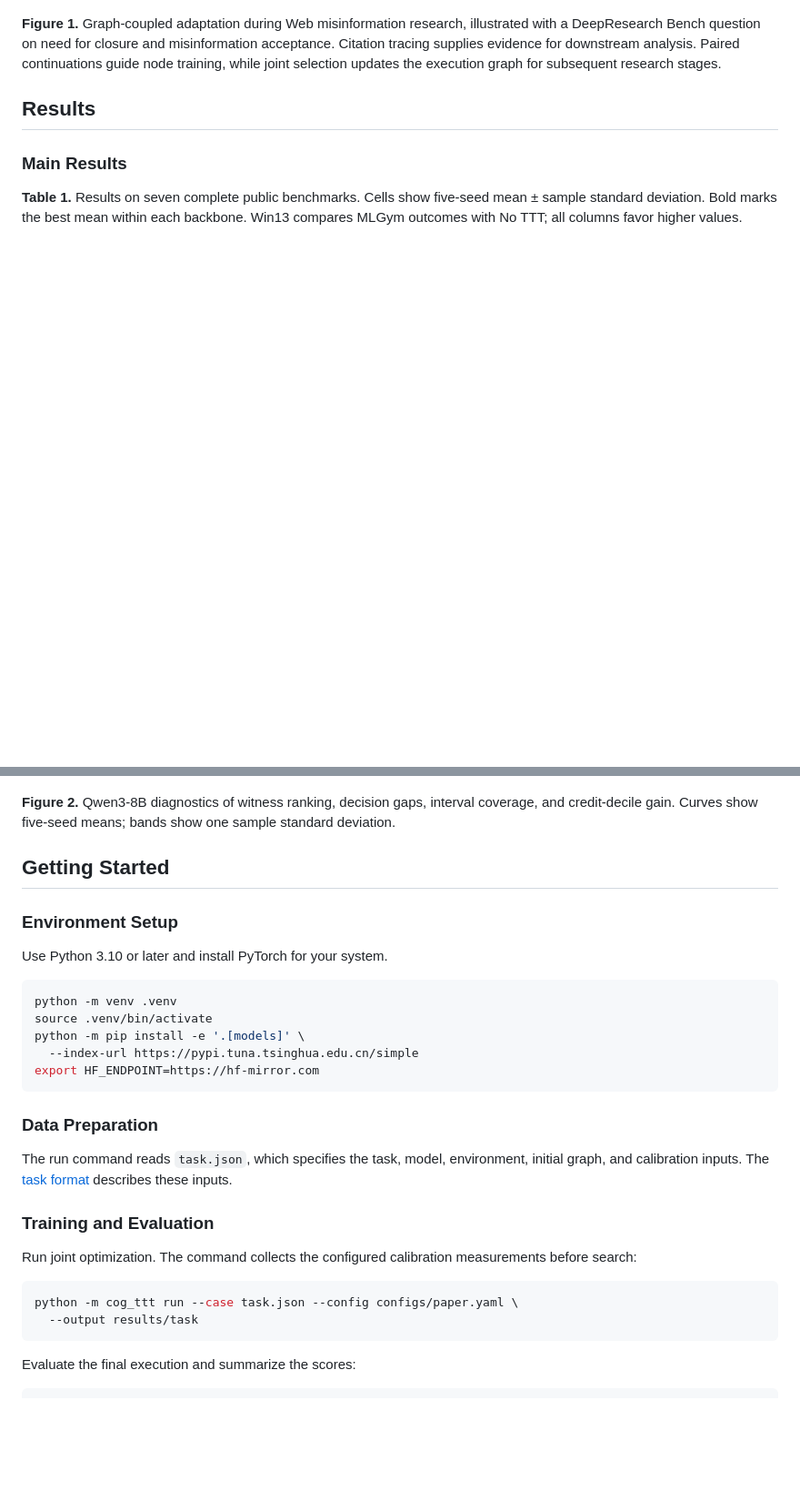
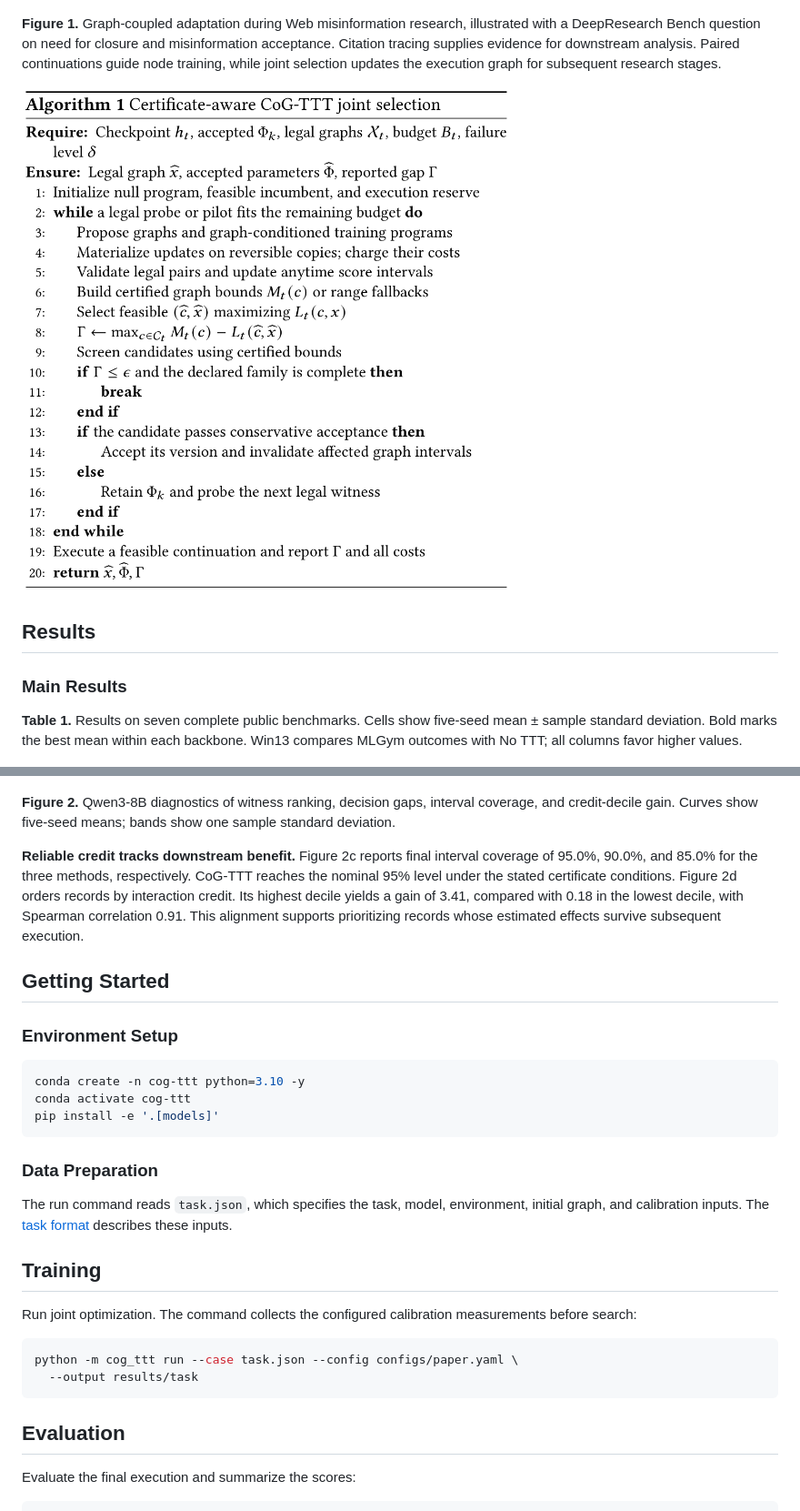
Before and after one commit to YYTbit/CoG-TTT, a Markdown page: README.md, 2 parts joined by grey strips. Shown at 91% size. Drawn GitHub-style; pictures changed too: assets/algorithm.png (added); blank space fills up the shorter version.

Commit message:
Use original algorithm and analysis; simplify environment setup

````diff
--- a/README.md
+++ b/README.md
@@ -36,6 +29,8 @@ The joint procedure coordinates candidate generation, certified graph search, an
 ![CoG-TTT overview](assets/overview.png)
 
 **Figure 1.** Graph-coupled adaptation during Web misinformation research, illustrated with a DeepResearch Bench question on need for closure and misinformation acceptance. Citation tracing supplies evidence for downstream analysis. Paired continuations guide node training, while joint selection updates the execution graph for subsequent research stages.
+
+![Algorithm 1](assets/algorithm.png)
 
 ## Results
 
@@ -57,18 +54,16 @@ The joint procedure coordinates candidate generation, certified graph search, an
 
 **Figure 2.** Qwen3-8B diagnostics of witness ranking, decision gaps, interval coverage, and credit-decile gain. Curves show five-seed means; bands show one sample standard deviation.
 
+**Reliable credit tracks downstream benefit.** Figure 2c reports final interval coverage of 95.0%, 90.0%, and 85.0% for the three methods, respectively. CoG-TTT reaches the nominal 95% level under the stated certificate conditions. Figure 2d orders records by interaction credit. Its highest decile yields a gain of 3.41, compared with 0.18 in the lowest decile, with Spearman correlation 0.91. This alignment supports prioritizing records whose estimated effects survive subsequent execution.
+
 ## Getting Started
 
 ### Environment Setup
 
-Use Python 3.10 or later and install PyTorch for your system.
-
 ```bash
-python -m venv .venv
-source .venv/bin/activate
-python -m pip install -e '.[models]' \
-  --index-url https://pypi.tuna.tsinghua.edu.cn/simple
-export HF_ENDPOINT=https://hf-mirror.com
+conda create -n cog-ttt python=3.10 -y
+conda activate cog-ttt
+pip install -e '.[models]'
 ```
 
 ### Data Preparation
@@ -77,7 +72,7 @@ The run command reads `task.json`, which specifies the task, model, environment,
 initial graph, and calibration inputs. The [task format](docs/environment.md)
 describes these inputs.
 
-### Training and Evaluation
+## Training
 
 Run joint optimization. The command collects the configured calibration
 measurements before search:
@@ -86,6 +81,8 @@ measurements before search:
 python -m cog_ttt run --case task.json --config configs/paper.yaml \
   --output results/task
 ```
+
+## Evaluation
 
 Evaluate the final execution and summarize the scores:
 
````
Also changed, not shown: other parts of README.md (+3 -8 lines).
